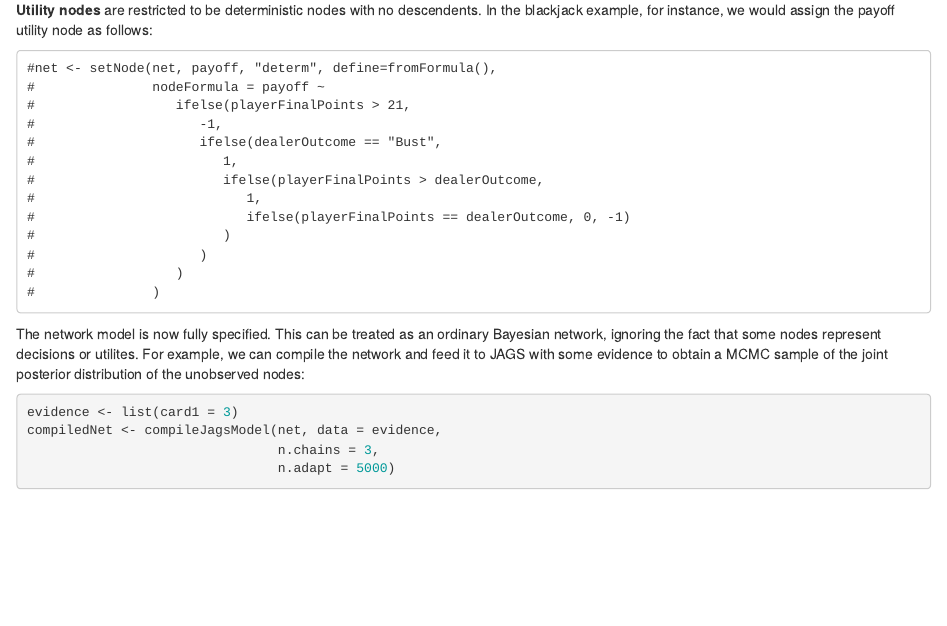
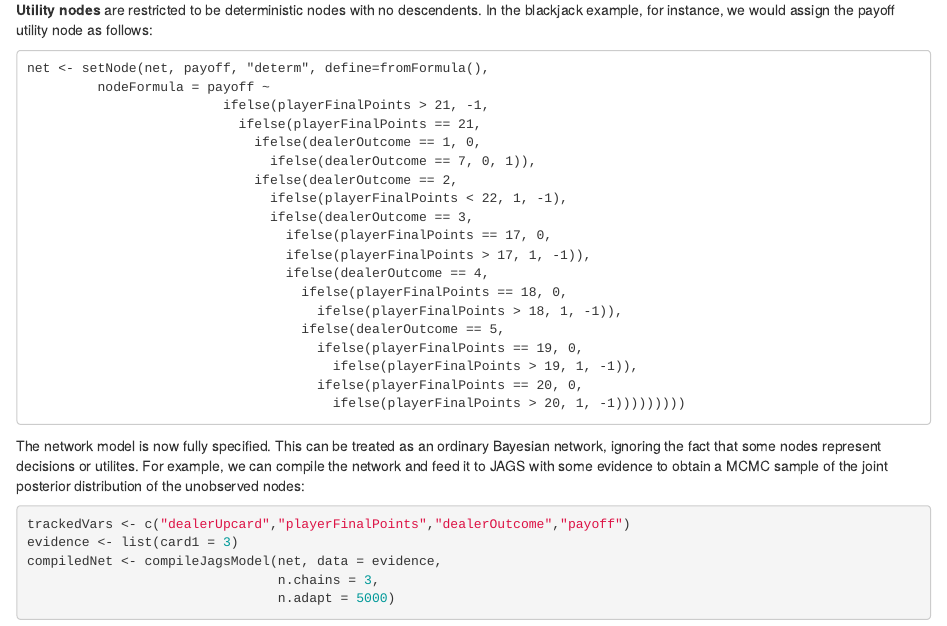
Before and after one commit to nutterb/HydeNet, an R Markdown document (vignettes/DecisionNetworks.Rmd): the page in a window 1100 px wide, from 7150 px down. Rendered offline with R 4.5, knitr and Pandoc, with nearby package versions; some code elsewhere in the file could not run offline.

Commit message:
BJ network issues in decision net vign

````diff
--- a/vignettes/DecisionNetworks.Rmd
+++ b/vignettes/DecisionNetworks.Rmd
@@ -285,24 +285,32 @@ Alternatively, decision nodes can be deterministic in nature. In this case, we i
 **Utility nodes** are restricted to be deterministic nodes with no descendents. In the blackjack example, for instance, we would assign the payoff utility node as follows:
 
 ```
-#net <- setNode(net, payoff, "determ", define=fromFormula(),
-#               nodeFormula = payoff ~
-#                  ifelse(playerFinalPoints > 21,
-#                     -1,
-#                     ifelse(dealerOutcome == "Bust",
-#                        1,
-#                        ifelse(playerFinalPoints > dealerOutcome,
-#                           1,
-#                           ifelse(playerFinalPoints == dealerOutcome, 0, -1)
-#                        )
-#                     )
-#                  )
-#               )
+net <- setNode(net, payoff, "determ", define=fromFormula(),
+         nodeFormula = payoff ~
+                         ifelse(playerFinalPoints > 21, -1,
+                           ifelse(playerFinalPoints == 21,
+                             ifelse(dealerOutcome == 1, 0,
+                               ifelse(dealerOutcome == 7, 0, 1)),
+                             ifelse(dealerOutcome == 2,
+                               ifelse(playerFinalPoints < 22, 1, -1),
+                               ifelse(dealerOutcome == 3,
+                                 ifelse(playerFinalPoints == 17, 0,
+                                 ifelse(playerFinalPoints > 17, 1, -1)),
+                                 ifelse(dealerOutcome == 4,
+                                   ifelse(playerFinalPoints == 18, 0,
+                                     ifelse(playerFinalPoints > 18, 1, -1)),
+                                   ifelse(dealerOutcome == 5,
+                                     ifelse(playerFinalPoints == 19, 0,
+                                       ifelse(playerFinalPoints > 19, 1, -1)),
+                                     ifelse(playerFinalPoints == 20, 0,
+                                       ifelse(playerFinalPoints > 20, 1, -1)))))))))
+
 ```
 
 The network model is now fully specified. This can be treated as an ordinary Bayesian network, ignoring the fact that some nodes represent decisions or utilites. For example, we can compile the network and feed it to JAGS with some evidence to obtain a MCMC sample of the joint posterior distribution of the unobserved nodes:
 
 ```{r}
+trackedVars <- c("dealerUpcard","playerFinalPoints","dealerOutcome","payoff")
 evidence <- list(card1 = 3)
 compiledNet <- compileJagsModel(net, data = evidence,
                                 n.chains = 3,
````
Also changed, not shown: vignettes/DecisionNetworks.Rmd (9 more changed lines).
